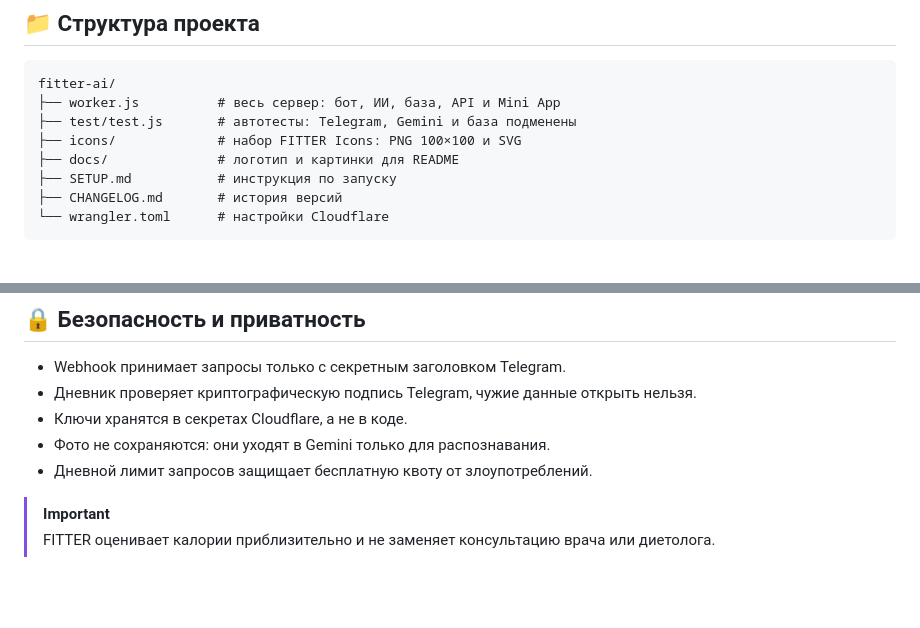
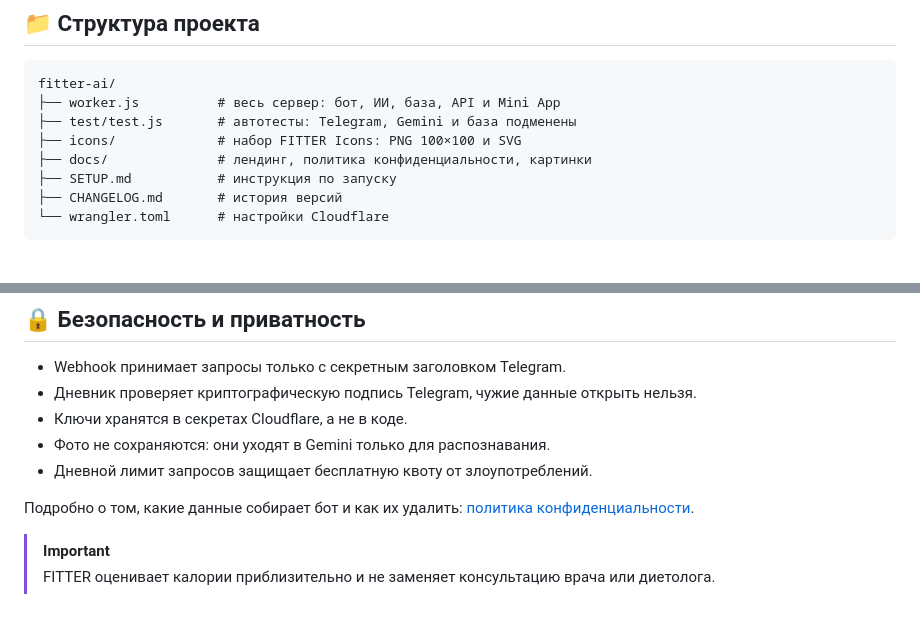
Before and after one commit to sailxx/FITTER-AI, a Markdown page: README.md, 2 parts joined by grey strips. Rendered like a GitHub page; blank space fills up the shorter version.

Commit message:
README: ссылка на политику конфиденциальности

```diff
--- a/README.md
+++ b/README.md
@@ -221,7 +221,7 @@ fitter-ai/
 ├── worker.js          # весь сервер: бот, ИИ, база, API и Mini App
 ├── test/test.js       # автотесты: Telegram, Gemini и база подменены
 ├── icons/             # набор FITTER Icons: PNG 100×100 и SVG
-├── docs/              # логотип и картинки для README
+├── docs/              # лендинг, политика конфиденциальности, картинки
 ├── SETUP.md           # инструкция по запуску
 ├── CHANGELOG.md       # история версий
 └── wrangler.toml      # настройки Cloudflare
@@ -246,6 +246,8 @@ npm test
 - Ключи хранятся в секретах Cloudflare, а не в коде.
 - Фото не сохраняются: они уходят в Gemini только для распознавания.
 - Дневной лимит запросов защищает бесплатную квоту от злоупотреблений.
+
+Подробно о том, какие данные собирает бот и как их удалить: [политика конфиденциальности](https://sailxx.github.io/FITTER-AI/privacy.html).
 
 > [!IMPORTANT]
 > FITTER оценивает калории приблизительно и не заменяет консультацию врача или диетолога.
```
